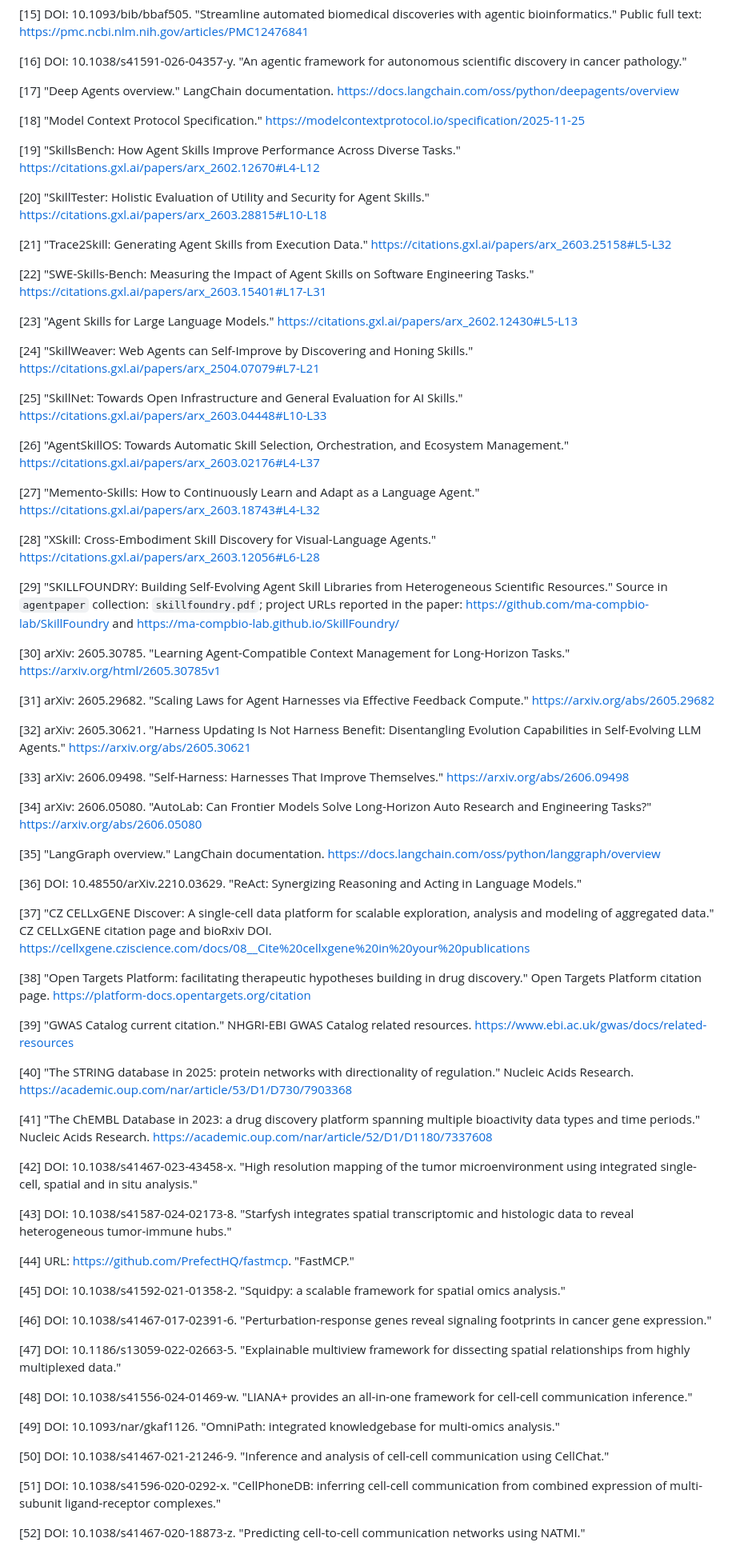
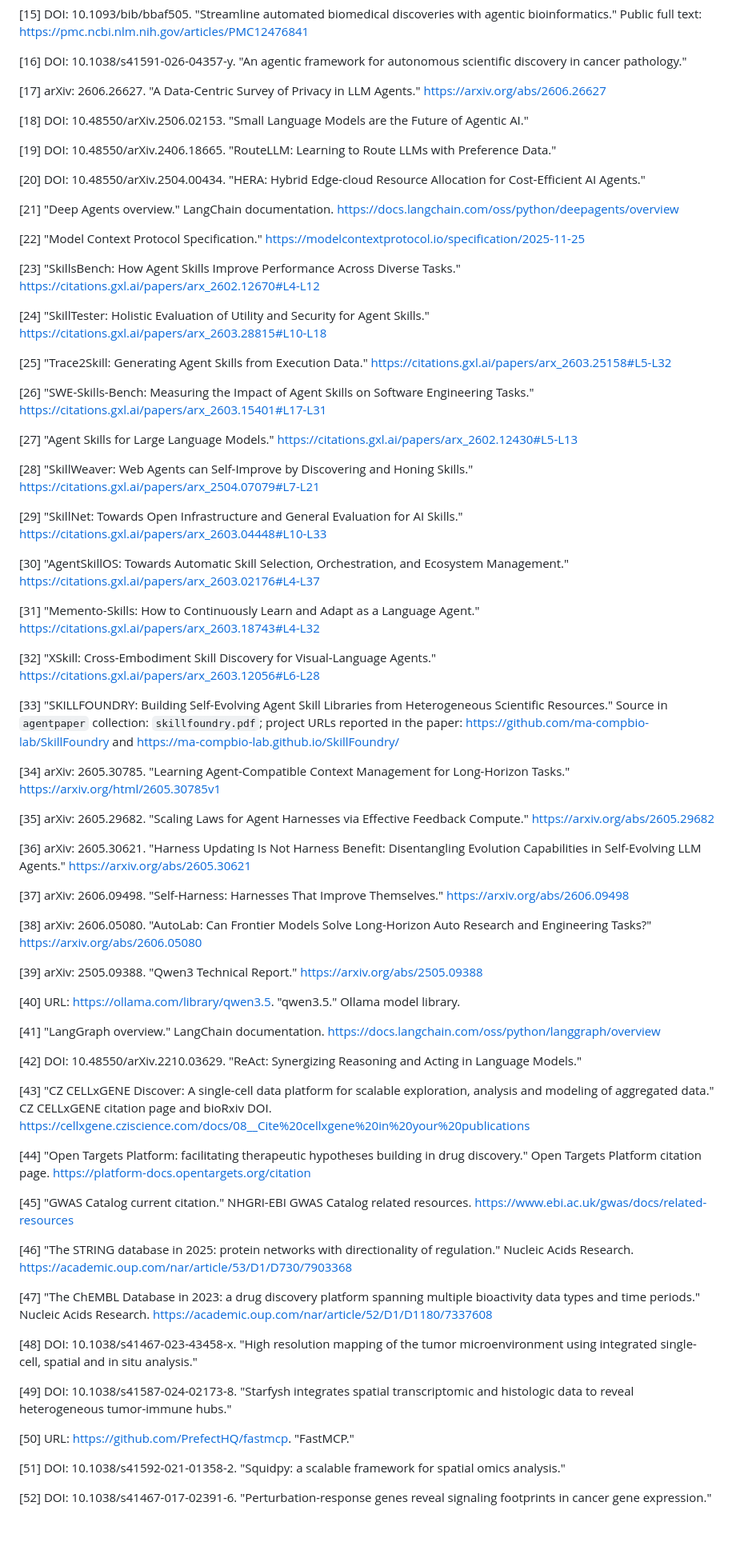
Before and after one commit to junghyunJJ/DeepMAST, a Markdown page: docs/writing/paper_structure.md, the part around one of its changes. Shown at 80% size. GitHub-like rendering; blank space fills up the shorter version.

```diff
--- a/docs/writing/paper_structure.md
+++ b/docs/writing/paper_structure.md
@@ -1126,75 +1107,75 @@ DeepMAST should not be described as self-evolving. A safer claim is that validat
 
 [16] DOI: 10.1038/s41591-026-04357-y. "An agentic framework for autonomous scientific discovery in cancer pathology."
 
-[17] "Deep Agents overview." LangChain documentation. https://docs.langchain.com/oss/python/deepagents/overview
+[17] arXiv: 2606.26627. "A Data-Centric Survey of Privacy in LLM Agents." https://arxiv.org/abs/2606.26627
 
-[18] "Model Context Protocol Specification." https://modelcontextprotocol.io/specification/2025-11-25
+[18] DOI: 10.48550/arXiv.2506.02153. "Small Language Models are the Future of Agentic AI."
 
-[19] "SkillsBench: How Agent Skills Improve Performance Across Diverse Tasks." https://citations.gxl.ai/papers/arx_2602.12670#L4-L12
+[19] DOI: 10.48550/arXiv.2406.18665. "RouteLLM: Learning to Route LLMs with Preference Data."
 
-[20] "SkillTester: Holistic Evaluation of Utility and Security for Agent Skills." https://citations.gxl.ai/papers/arx_2603.28815#L10-L18
+[20] DOI: 10.48550/arXiv.2504.00434. "HERA: Hybrid Edge-cloud Resource Allocation for Cost-Efficient AI Agents."
 
-[21] "Trace2Skill: Generating Agent Skills from Execution Data." https://citations.gxl.ai/papers/arx_2603.25158#L5-L32
+[21] "Deep Agents overview." LangChain documentation. https://docs.langchain.com/oss/python/deepagents/overview
 
-[22] "SWE-Skills-Bench: Measuring the Impact of Agent Skills on Software Engineering Tasks." https://citations.gxl.ai/papers/arx_2603.15401#L17-L31
+[22] "Model Context Protocol Specification." https://modelcontextprotocol.io/specification/2025-11-25
 
-[23] "Agent Skills for Large Language Models." https://citations.gxl.ai/papers/arx_2602.12430#L5-L13
+[23] "SkillsBench: How Agent Skills Improve Performance Across Diverse Tasks." https://citations.gxl.ai/papers/arx_2602.12670#L4-L12
 
-[24] "SkillWeaver: Web Agents can Self-Improve by Discovering and Honing Skills." https://citations.gxl.ai/papers/arx_2504.07079#L7-L21
+[24] "SkillTester: Holistic Evaluation of Utility and Security for Agent Skills." https://citations.gxl.ai/papers/arx_2603.28815#L10-L18
 
-[25] "SkillNet: Towards Open Infrastructure and General Evaluation for AI Skills." https://citations.gxl.ai/papers/arx_2603.04448#L10-L33
+[25] "Trace2Skill: Generating Agent Skills from Execution Data." https://citations.gxl.ai/papers/arx_2603.25158#L5-L32
 
-[26] "AgentSkillOS: Towards Automatic Skill Selection, Orchestration, and Ecosystem Management." https://citations.gxl.ai/papers/arx_2603.02176#L4-L37
+[26] "SWE-Skills-Bench: Measuring the Impact of Agent Skills on Software Engineering Tasks." https://citations.gxl.ai/papers/arx_2603.15401#L17-L31
 
-[27] "Memento-Skills: How to Continuously Learn and Adapt as a Language Agent." https://citations.gxl.ai/papers/arx_2603.18743#L4-L32
+[27] "Agent Skills for Large Language Models." https://citations.gxl.ai/papers/arx_2602.12430#L5-L13
 
-[28] "XSkill: Cross-Embodiment Skill Discovery for Visual-Language Agents." https://citations.gxl.ai/papers/arx_2603.12056#L6-L28
+[28] "SkillWeaver: Web Agents can Self-Improve by Discovering and Honing Skills." https://citations.gxl.ai/papers/arx_2504.07079#L7-L21
 
-[29] "SKILLFOUNDRY: Building Self-Evolving Agent Skill Libraries from Heterogeneous Scientific Resources." Source in `agentpaper` collection: `skillfoundry.pdf`; project URLs reported in the paper: https://github.com/ma-compbio-lab/SkillFoundry and https://ma-compbio-lab.github.io/SkillFoundry/
+[29] "SkillNet: Towards Open Infrastructure and General Evaluation for AI Skills." https://citations.gxl.ai/papers/arx_2603.04448#L10-L33
 
-[30] arXiv: 2605.30785. "Learning Agent-Compatible Context Management for Long-Horizon Tasks." https://arxiv.org/html/2605.30785v1
+[30] "AgentSkillOS: Towards Automatic Skill Selection, Orchestration, and Ecosystem Management." https://citations.gxl.ai/papers/arx_2603.02176#L4-L37
 
-[31] arXiv: 2605.29682. "Scaling Laws for Agent Harnesses via Effective Feedback Compute." https://arxiv.org/abs/2605.29682
+[31] "Memento-Skills: How to Continuously Learn and Adapt as a Language Agent." https://citations.gxl.ai/papers/arx_2603.18743#L4-L32
 
-[32] arXiv: 2605.30621. "Harness Updating Is Not Harness Benefit: Disentangling Evolution Capabilities in Self-Evolving LLM Agents." https://arxiv.org/abs/2605.30621
+[32] "XSkill: Cross-Embodiment Skill Discovery for Visual-Language Agents." https://citations.gxl.ai/papers/arx_2603.12056#L6-L28
 
-[33] arXiv: 2606.09498. "Self-Harness: Harnesses That Improve Themselves." https://arxiv.org/abs/2606.09498
+[33] "SKILLFOUNDRY: Building Self-Evolving Agent Skill Libraries from Heterogeneous Scientific Resources." Source in `agentpaper` collection: `skillfoundry.pdf`; project URLs reported in the paper: https://github.com/ma-compbio-lab/SkillFoundry and https://ma-compbio-lab.github.io/SkillFoundry/
 
-[34] arXiv: 2606.05080. "AutoLab: Can Frontier Models Solve Long-Horizon Auto Research and Engineering Tasks?" https://arxiv.org/abs/2606.05080
+[34] arXiv: 2605.30785. "Learning Agent-Compatible Context Management for Long-Horizon Tasks." https://arxiv.org/html/2605.30785v1
 
-[35] "LangGraph overview." LangChain documentation. https://docs.langchain.com/oss/python/langgraph/overview
+[35] arXiv: 2605.29682. "Scaling Laws for Agent Harnesses via Effective Feedback Compute." https://arxiv.org/abs/2605.29682
 
-[36] DOI: 10.48550/arXiv.2210.03629. "ReAct: Synergizing Reasoning and Acting in Language Models."
+[36] arXiv: 2605.30621. "Harness Updating Is Not Harness Benefit: Disentangling Evolution Capabilities in Self-Evolving LLM Agents." https://arxiv.org/abs/2605.30621
 
-[37] "CZ CELLxGENE Discover: A single-cell data platform for scalable exploration, analysis and modeling of aggregated data." CZ CELLxGENE citation page and bioRxiv DOI. https://cellxgene.cziscience.com/docs/08__Cite%20cellxgene%20in%20your%20publications
+[37] arXiv: 2606.09498. "Self-Harness: Harnesses That Improve Themselves." https://arxiv.org/abs/2606.09498
 
-[38] "Open Targets Platform: facilitating therapeutic hypotheses building in drug discovery." Open Targets Platform citation page. https://platform-docs.opentargets.org/citation
+[38] arXiv: 2606.05080. "AutoLab: Can Frontier Models Solve Long-Horizon Auto Research and Engineering Tasks?" https://arxiv.org/abs/2606.05080
 
-[39] "GWAS Catalog current citation." NHGRI-EBI GWAS Catalog related resources. https://www.ebi.ac.uk/gwas/docs/related-resources
+[39] arXiv: 2505.09388. "Qwen3 Technical Report." https://arxiv.org/abs/2505.09388
 
-[40] "The STRING database in 2025: protein networks with directionality of regulation." Nucleic Acids Research. https://academic.oup.com/nar/article/53/D1/D730/7903368
+[40] URL: https://ollama.com/library/qwen3.5. "qwen3.5." Ollama model library.
 
-[41] "The ChEMBL Database in 2023: a drug discovery platform spanning multiple bioactivity data types and time periods." Nucleic Acids Research. https://academic.oup.com/nar/article/52/D1/D1180/7337608
+[41] "LangGraph overview." LangChain documentation. https://docs.langchain.com/oss/python/langgraph/overview
 
-[42] DOI: 10.1038/s41467-023-43458-x. "High resolution mapping of the tumor microenvironment using integrated single-cell, spatial and in situ analysis."
+[42] DOI: 10.48550/arXiv.2210.03629. "ReAct: Synergizing Reasoning and Acting in Language Models."
 
-[43] DOI: 10.1038/s41587-024-02173-8. "Starfysh integrates spatial transcriptomic and histologic data to reveal heterogeneous tumor-immune hubs."
+[43] "CZ CELLxGENE Discover: A single-cell data platform for scalable exploration, analysis and modeling of aggregated data." CZ CELLxGENE citation page and bioRxiv DOI. https://cellxgene.cziscience.com/docs/08__Cite%20cellxgene%20in%20your%20publications
 
-[44] URL: https://github.com/PrefectHQ/fastmcp. "FastMCP."
+[44] "Open Targets Platform: facilitating therapeutic hypotheses building in drug discovery." Open Targets Platform citation page. https://platform-docs.opentargets.org/citation
 
-[45] DOI: 10.1038/s41592-021-01358-2. "Squidpy: a scalable framework for spatial omics analysis."
+[45] "GWAS Catalog current citation." NHGRI-EBI GWAS Catalog related resources. https://www.ebi.ac.uk/gwas/docs/related-resources
 
-[46] DOI: 10.1038/s41467-017-02391-6. "Perturbation-response genes reveal signaling footprints in cancer gene expression."
+[46] "The STRING database in 2025: protein networks with directionality of regulation." Nucleic Acids Research. https://academic.oup.com/nar/article/53/D1/D730/7903368
 
-[47] DOI: 10.1186/s13059-022-02663-5. "Explainable multiview framework for dissecting spatial relationships from highly multiplexed data."
+[47] "The ChEMBL Database in 2023: a drug discovery platform spanning multiple bioactivity data types and time periods." Nucleic Acids Research. https://academic.oup.com/nar/article/52/D1/D1180/7337608
 
-[48] DOI: 10.1038/s41556-024-01469-w. "LIANA+ provides an all-in-one framework for cell-cell communication inference."
+[48] DOI: 10.1038/s41467-023-43458-x. "High resolution mapping of the tumor microenvironment using integrated single-cell, spatial and in situ analysis."
 
-[49] DOI: 10.1093/nar/gkaf1126. "OmniPath: integrated knowledgebase for multi-omics analysis."
+[49] DOI: 10.1038/s41587-024-02173-8. "Starfysh integrates spatial transcriptomic and histologic data to reveal heterogeneous tumor-immune hubs."
 
-[50] DOI: 10.1038/s41467-021-21246-9. "Inference and analysis of cell-cell communication using CellChat."
+[50] URL: https://github.com/PrefectHQ/fastmcp. "FastMCP."
 
-[51] DOI: 10.1038/s41596-020-0292-x. "CellPhoneDB: inferring cell-cell communication from combined expression of multi-subunit ligand-receptor complexes."
+[51] DOI: 10.1038/s41592-021-01358-2. "Squidpy: a scalable framework for spatial omics analysis."
 
-[52] DOI: 10.1038/s41467-020-18873-z. "Predicting cell-to-cell communication networks using NATMI."
+[52] DOI: 10.1038/s41467-017-02391-6. "Perturbation-response genes reveal signaling footprints in cancer gene expression."
 
```
Also changed, not shown: other parts of docs/writing/paper_structure.md (+144 -151 lines).
